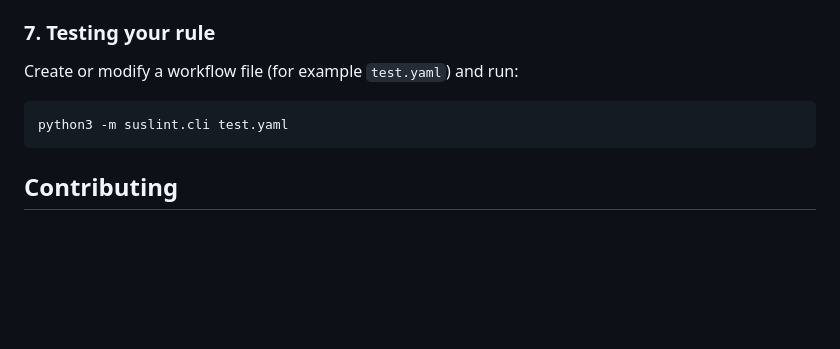
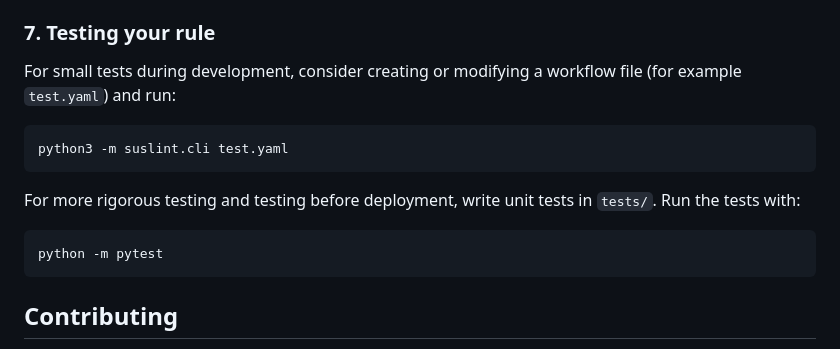
Before and after one commit to KaspervanM/sustainable-gh-workflow-linter, a Markdown page: README.md, the part around the change. GitHub-like rendering; blank space fills up the shorter version.

Commit message:
docs: docs on test suite

````diff
--- a/README.md
+++ b/README.md
@@ -238,10 +238,15 @@ When writing a rule:
 
 ### 7. Testing your rule
 
-Create or modify a workflow file (for example `test.yaml`) and run:
+For small tests during development, consider creating or modifying a workflow file (for example `test.yaml`) and run:
 
 ```bash
 python3 -m suslint.cli test.yaml
+```
+
+For more rigorous testing and testing before deployment, write unit tests in `tests/`. Run the tests with:
+```bsh
+python -m pytest
 ```
 
 ## Contributing
````
